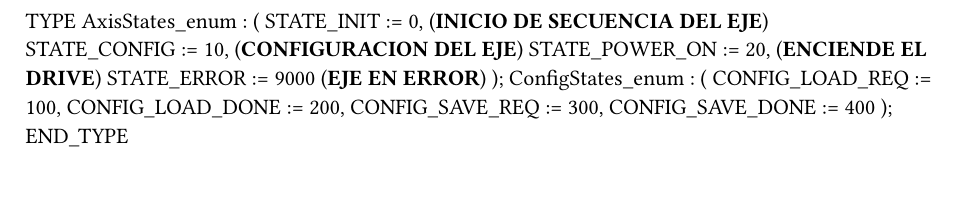
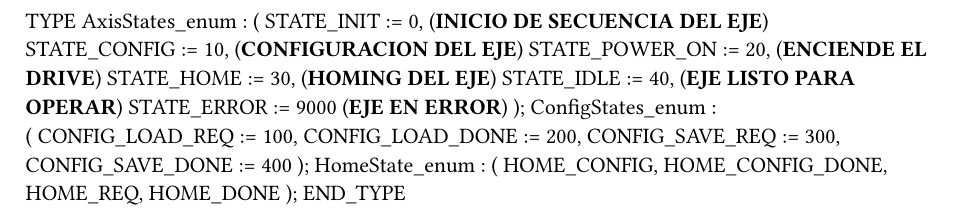
Before and after one commit to Noe4488/AxisControl_ACP10, a Typst document (Logical/VirtualMaster/Types.typ): part of the page, cut so that both start at the same text. Compiled offline with Typst 0.15.

Commit message:
Estado poweron y home terminados

```diff
--- a/Logical/VirtualMaster/Types.typ
+++ b/Logical/VirtualMaster/Types.typ
@@ -5,6 +5,8 @@ TYPE
 		STATE_INIT := 0, (*INICIO DE SECUENCIA DEL EJE*)
 		STATE_CONFIG := 10, (*CONFIGURACION DEL EJE*)
 		STATE_POWER_ON := 20, (*ENCIENDE EL DRIVE*)
+		STATE_HOME := 30, (*HOMING DEL EJE*)
+		STATE_IDLE := 40, (*EJE LISTO PARA OPERAR*)
 		STATE_ERROR := 9000 (*EJE EN ERROR*)
 		);
 	ConfigStates_enum :
@@ -14,4 +16,11 @@ TYPE
 		CONFIG_SAVE_REQ := 300,
 		CONFIG_SAVE_DONE := 400
 		);
+	HomeState_enum :
+		(
+		HOME_CONFIG,
+		HOME_CONFIG_DONE,
+		HOME_REQ,
+		HOME_DONE
+		);
 END_TYPE
```
Also changed, not shown: Logical/Documents/AxisControl_VirtualMaster.txt (+7 -1 lines), 3 other files.
